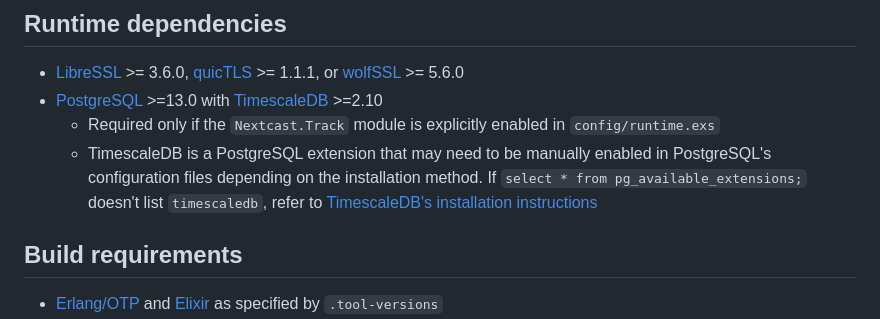
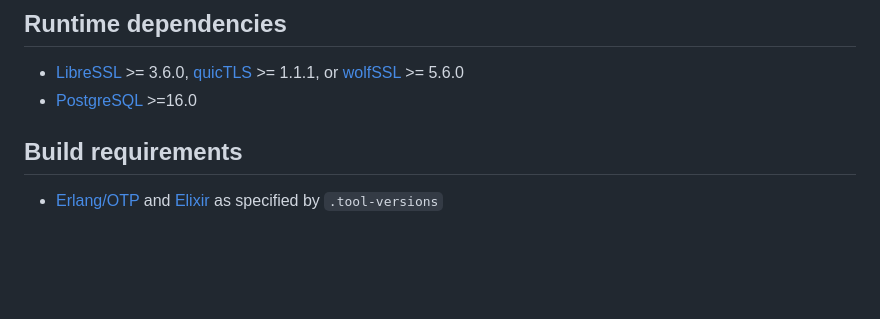
Before and after one commit to djankovic/nextcast, a Markdown page: README.md, the part around the change. Rendered like a GitHub page; blank space fills up the shorter version.

Commit message:
TimescaleDB is no longer required (or supported)

```diff
--- a/README.md
+++ b/README.md
@@ -12,9 +12,7 @@ A live streaming suite using state of the art protocols to enable low latency an
 ## Runtime dependencies
 
 - [LibreSSL](https://www.libressl.org) >= 3.6.0, [quicTLS](https://github.com/quictls/openssl) >= 1.1.1, or [wolfSSL](https://www.wolfssl.com) >= 5.6.0
-- [PostgreSQL](https://www.postgresql.org) >=13.0 with [TimescaleDB](https://timescale.com/install/latest/self-hosted/) >=2.10
-  - Required only if the `Nextcast.Track` module is explicitly enabled in `config/runtime.exs`
-  - TimescaleDB is a PostgreSQL extension that may need to be manually enabled in PostgreSQL's configuration files depending on the installation method. If `select * from pg_available_extensions;` doesn't list `timescaledb`, refer to [TimescaleDB's installation instructions](https://docs.timescale.com/install/latest/)
+- [PostgreSQL](https://www.postgresql.org) >=16.0
 
 ## Build requirements
 
```
